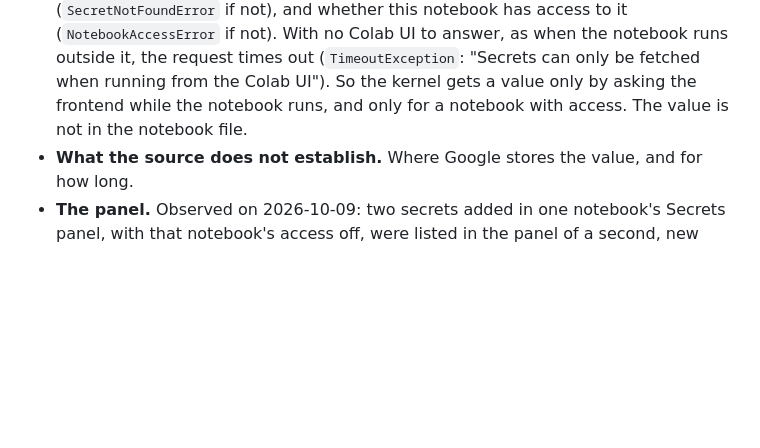
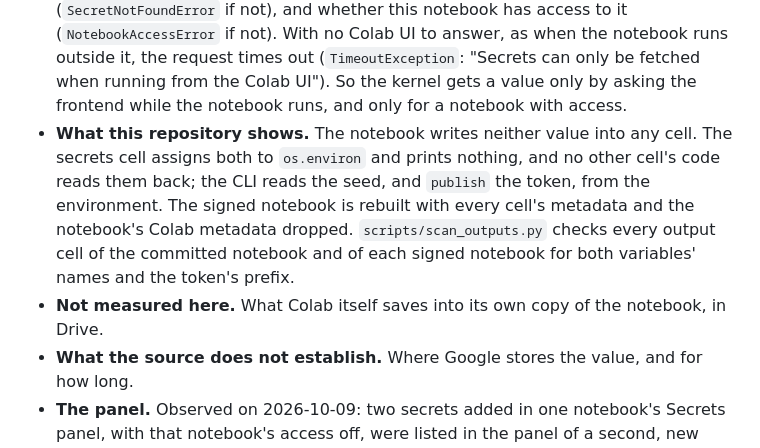
Before and after one commit to npstorey/typedstandards-publish-example, a Markdown page: README.md, the part around the change. Drawn GitHub-style; blank space fills up the shorter version.

Commit message:
README: state what this repository shows about the secrets, not what Colab stores
Replaces "The value is not in the notebook file.", which userdata.py does not
establish, with what this repository can show: no cell writes either value, the
signed notebook drops Colab's metadata, and the scanner checks every output cell.
What Colab saves into its own copy of the notebook is stated as not measured.

Co-Authored-By: Claude Opus 5.5 <noreply@anthropic.com>
Claude-Session: https://claude.ai/code/session_01LJBCtCpvKX2vdg53xqw8ji
Signed-off-by: Nathan Storey <npstorey@users.noreply.github.com>

```diff
--- a/README.md
+++ b/README.md
@@ -163,8 +163,14 @@ os.environ["TYPEDSTANDARDS_GITHUB_TOKEN"] = userdata.get("TYPEDSTANDARDS_GITHUB_
   has access to it (`NotebookAccessError` if not). With no Colab UI to answer, as when the
   notebook runs outside it, the request times out (`TimeoutException`: "Secrets can only be
   fetched when running from the Colab UI"). So the kernel gets a value only by asking the
-  frontend while the notebook runs, and only for a notebook with access. The value is not in
-  the notebook file.
+  frontend while the notebook runs, and only for a notebook with access.
+- **What this repository shows.** The notebook writes neither value into any cell. The
+  secrets cell assigns both to `os.environ` and prints nothing, and no other cell's code reads
+  them back; the CLI reads the seed, and `publish` the token, from the environment. The
+  signed notebook is rebuilt with every cell's metadata and the notebook's Colab metadata
+  dropped. `scripts/scan_outputs.py` checks every output cell of the committed notebook and of
+  each signed notebook for both variables' names and the token's prefix.
+- **Not measured here.** What Colab itself saves into its own copy of the notebook, in Drive.
 - **What the source does not establish.** Where Google stores the value, and for how long.
 - **The panel.** Observed on 2026-10-09: two secrets added in one notebook's Secrets panel,
   with that notebook's access off, were listed in the panel of a second, new notebook. Each
```
